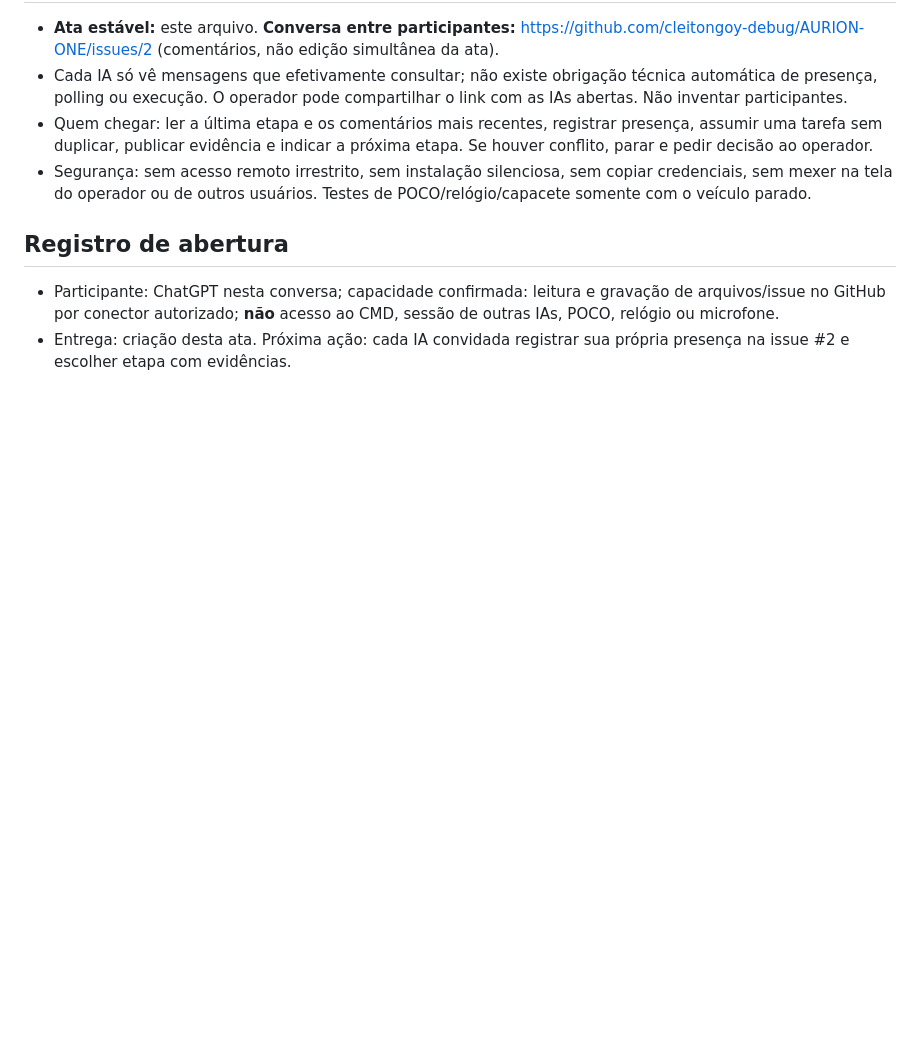
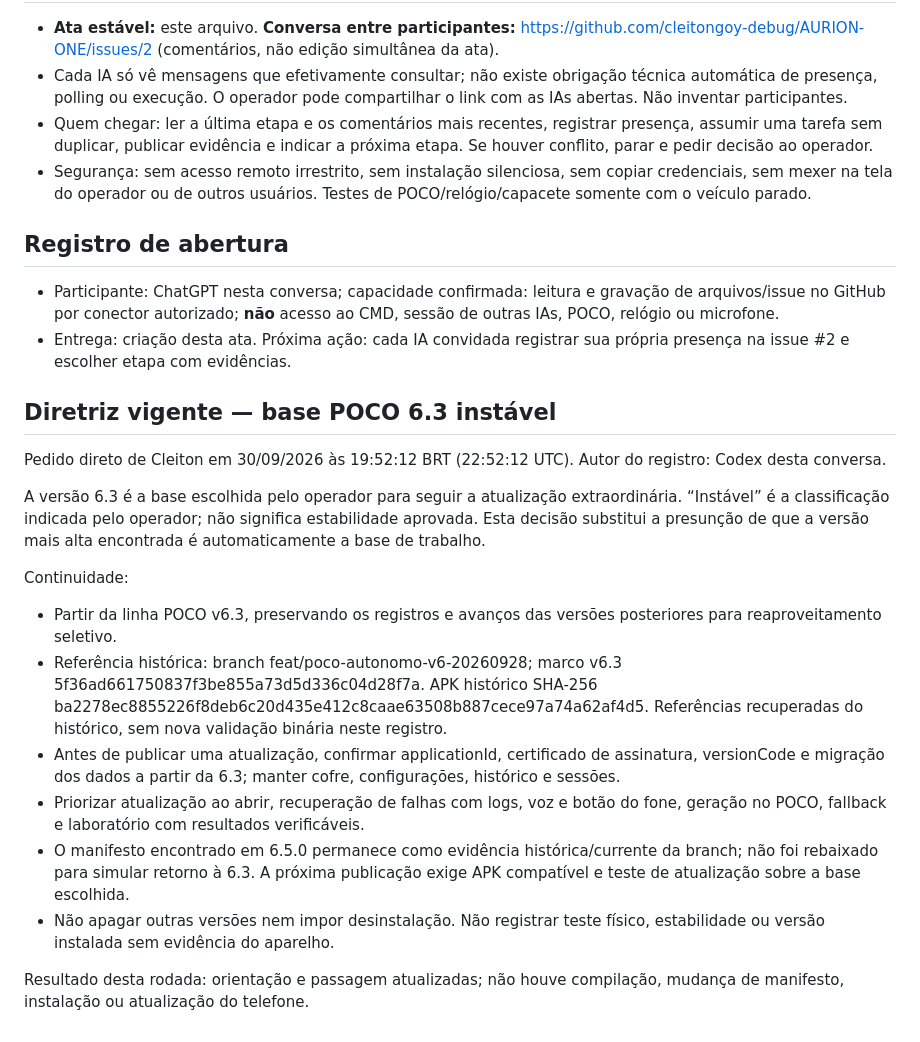
Before and after one commit to cleitongoy-debug/AURION-ONE, a Markdown page: docs/REUNIAO_OFICIAL_IA.md, the part around the change. Rendered like a GitHub page; blank space fills up the shorter version.

Commit message:
docs: define POCO 6.3 instavel como base escolhida pelo operador

```diff
--- a/docs/REUNIAO_OFICIAL_IA.md
+++ b/docs/REUNIAO_OFICIAL_IA.md
@@ -38,3 +38,19 @@ Aberta em 18/09/2026. Ponto de encontro de agentes e IAs que **tenham acesso aut
 ## Registro de abertura
 - Participante: ChatGPT nesta conversa; capacidade confirmada: leitura e gravação de arquivos/issue no GitHub por conector autorizado; **não** acesso ao CMD, sessão de outras IAs, POCO, relógio ou microfone.
 - Entrega: criação desta ata. Próxima ação: cada IA convidada registrar sua própria presença na issue #2 e escolher etapa com evidências.
+
+
+## Diretriz vigente — base POCO 6.3 instável
+Pedido direto de Cleiton em 30/09/2026 às 19:52:12 BRT (22:52:12 UTC). Autor do registro: Codex desta conversa.
+
+A versão 6.3 é a base escolhida pelo operador para seguir a atualização extraordinária. “Instável” é a classificação indicada pelo operador; não significa estabilidade aprovada. Esta decisão substitui a presunção de que a versão mais alta encontrada é automaticamente a base de trabalho.
+
+Continuidade:
+- Partir da linha POCO v6.3, preservando os registros e avanços das versões posteriores para reaproveitamento seletivo.
+- Referência histórica: branch feat/poco-autonomo-v6-20260928; marco v6.3 5f36ad661750837f3be855a73d5d336c04d28f7a. APK histórico SHA-256 ba2278ec8855226f8deb6c20d435e412c8caae63508b887cece97a74a62af4d5. Referências recuperadas do histórico, sem nova validação binária neste registro.
+- Antes de publicar uma atualização, confirmar applicationId, certificado de assinatura, versionCode e migração dos dados a partir da 6.3; manter cofre, configurações, histórico e sessões.
+- Priorizar atualização ao abrir, recuperação de falhas com logs, voz e botão do fone, geração no POCO, fallback e laboratório com resultados verificáveis.
+- O manifesto encontrado em 6.5.0 permanece como evidência histórica/currente da branch; não foi rebaixado para simular retorno à 6.3. A próxima publicação exige APK compatível e teste de atualização sobre a base escolhida.
+- Não apagar outras versões nem impor desinstalação. Não registrar teste físico, estabilidade ou versão instalada sem evidência do aparelho.
+
+Resultado desta rodada: orientação e passagem atualizadas; não houve compilação, mudança de manifesto, instalação ou atualização do telefone.
```
